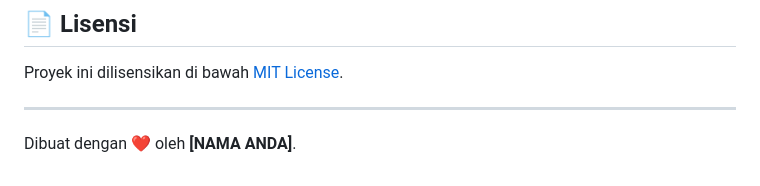
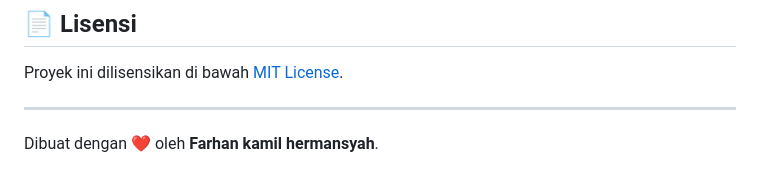
Before and after one commit to Farmil23/Propify-Smart-Property-Price-Estimator, a Markdown page: README.md, the part around the change. Rendered like a GitHub page.

```diff
--- a/README.md
+++ b/README.md
@@ -97,4 +97,4 @@ Proyek ini dilisensikan di bawah [MIT License](LICENSE).
 
 ---
 
-Dibuat dengan ❤️ oleh **[NAMA ANDA]**.
+Dibuat dengan ❤️ oleh **Farhan kamil hermansyah**.
```
